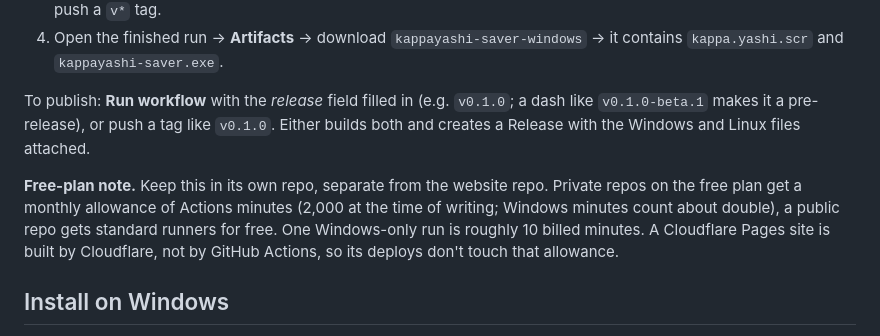
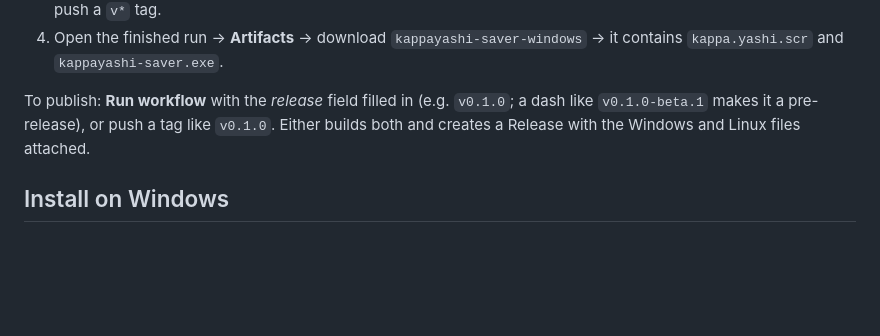
Before and after one commit to kappa-yashi/idle-vector_scrnsvr, a Markdown page: README.md, the part around the change. Rendered like a GitHub page; blank space fills up the shorter version.

```diff
--- a/README.md
+++ b/README.md
@@ -28,8 +28,6 @@ You don't need Rust on your PC.
 4. Open the finished run → **Artifacts** → download `kappayashi-saver-windows` → it contains `kappa.yashi.scr` and `kappayashi-saver.exe`.
 
 To publish: **Run workflow** with the *release* field filled in (e.g. `v0.1.0`; a dash like `v0.1.0-beta.1` makes it a pre-release), or push a tag like `v0.1.0`. Either builds both and creates a Release with the Windows and Linux files attached.
-
-**Free-plan note.** Keep this in its own repo, separate from the website repo. Private repos on the free plan get a monthly allowance of Actions minutes (2,000 at the time of writing; Windows minutes count about double), a public repo gets standard runners for free. One Windows-only run is roughly 10 billed minutes. A Cloudflare Pages site is built by Cloudflare, not by GitHub Actions, so its deploys don't touch that allowance.
 
 ## Install on Windows
 
```
